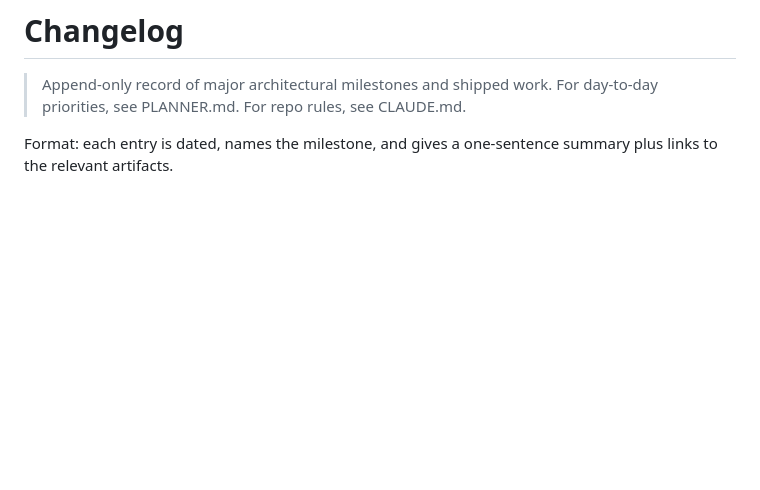
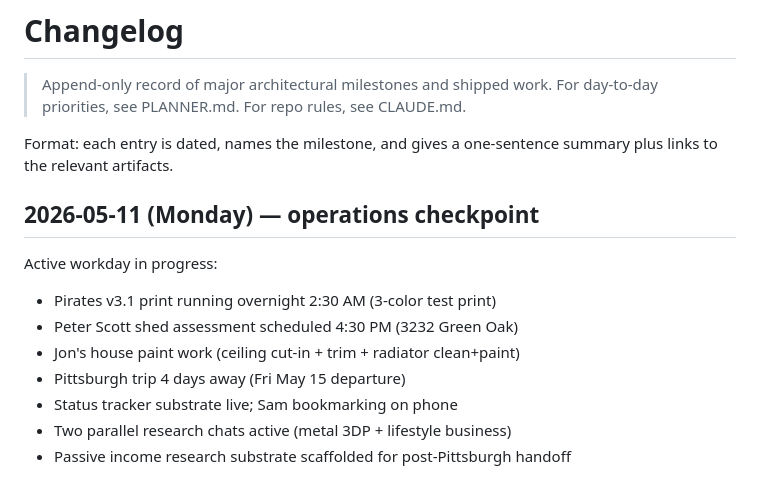
Before and after one commit to SUGARDUNK3RTON/samesolutionsllc-website, a Markdown page: CHANGELOG.md, the part around the change. Drawn GitHub-style; blank space fills up the shorter version.

Commit message:
CHANGELOG: 2026-05-11 Monday operations checkpoint
Co-Authored-By: Claude Opus 4.7 (1M context) <noreply@anthropic.com>

```diff
--- a/CHANGELOG.md
+++ b/CHANGELOG.md
@@ -3,6 +3,17 @@
 > Append-only record of major architectural milestones and shipped work. For day-to-day priorities, see PLANNER.md. For repo rules, see CLAUDE.md.
 
 Format: each entry is dated, names the milestone, and gives a one-sentence summary plus links to the relevant artifacts.
+
+## 2026-05-11 (Monday) — operations checkpoint
+
+Active workday in progress:
+- Pirates v3.1 print running overnight 2:30 AM (3-color test print)
+- Peter Scott shed assessment scheduled 4:30 PM (3232 Green Oak)
+- Jon's house paint work (ceiling cut-in + trim + radiator clean+paint)
+- Pittsburgh trip 4 days away (Fri May 15 departure)
+- Status tracker substrate live; Sam bookmarking on phone
+- Two parallel research chats active (metal 3DP + lifestyle business)
+- Passive income research substrate scaffolded for post-Pittsburgh handoff
 
 ## 2026-05-10 — Sunday operations: Pirates v3 print file regeneration, metal 3DP scope reframe, two new research chats
 
```
